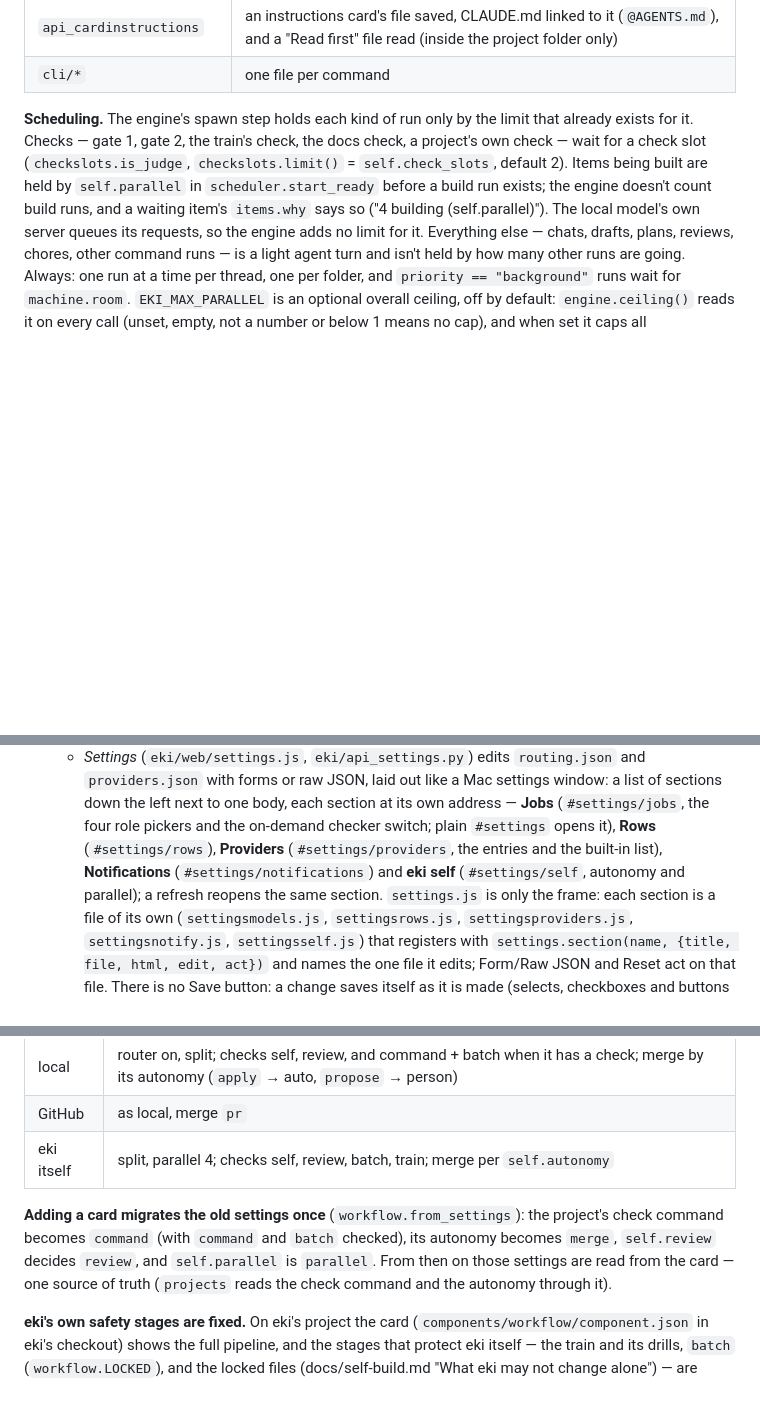
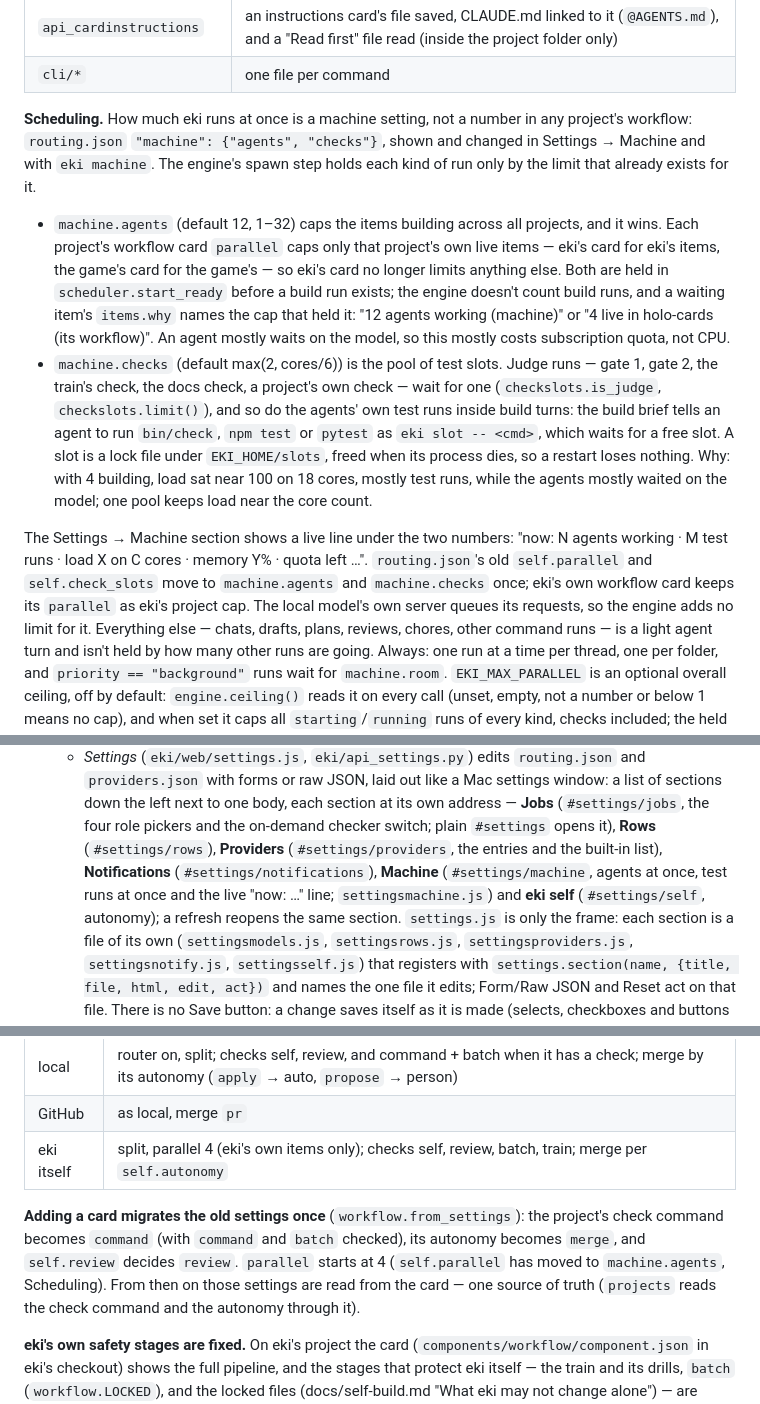
Before and after one commit to REDES01/eki, a Markdown page: docs/design.md, 3 parts joined by grey strips. Rendered like a GitHub page; blank space fills up the shorter version.

```diff
--- a/docs/design.md
+++ b/docs/design.md
@@ -114,15 +116,38 @@ eki follow <run>  ◄── events table
 | `api_cardinstructions` | an instructions card's file saved, CLAUDE.md linked to it (`@AGENTS.md`), and a "Read first" file read (inside the project folder only) |
 | `cli/*` | one file per command |
 
-**Scheduling.** The engine's spawn step holds each kind of run only by the
-limit that already exists for it. Checks — gate 1, gate 2, the train's
-check, the docs check, a project's own check — wait for a check slot
-(`checkslots.is_judge`, `checkslots.limit()` = `self.check_slots`, default
-2). Items being built are held by `self.parallel` in
-`scheduler.start_ready` before a build run exists; the engine doesn't count
-build runs, and a waiting item's `items.why` says so ("4 building
-(self.parallel)"). The local model's own server queues its requests, so the
-engine adds no limit for it. Everything else — chats, drafts, plans,
+**Scheduling.** How much eki runs at once is a machine setting, not a
+number in any project's workflow: `routing.json` `"machine": {"agents",
+"checks"}`, shown and changed in Settings → Machine and with `eki machine`.
+The engine's spawn step holds each kind of run only by the limit that
+already exists for it.
+
+- `machine.agents` (default 12, 1–32) caps the items building across all
+  projects, and it wins. Each project's workflow card `parallel` caps only
+  that project's own live items — eki's card for eki's items, the game's
+  card for the game's — so eki's card no longer limits anything else. Both
+  are held in `scheduler.start_ready` before a build run exists; the engine
+  doesn't count build runs, and a waiting item's `items.why` names the cap
+  that held it: "12 agents working (machine)" or "4 live in holo-cards (its
+  workflow)". An agent mostly waits on the model, so this mostly costs
+  subscription quota, not CPU.
+- `machine.checks` (default max(2, cores/6)) is the pool of test slots.
+  Judge runs — gate 1, gate 2, the train's check, the docs check, a
+  project's own check — wait for one (`checkslots.is_judge`,
+  `checkslots.limit()`), and so do the agents' own test runs inside build
+  turns: the build brief tells an agent to run `bin/check`, `npm test` or
+  `pytest` as `eki slot -- <cmd>`, which waits for a free slot. A slot is a
+  lock file under `EKI_HOME/slots`, freed when its process dies, so a
+  restart loses nothing. Why: with 4 building, load sat near 100 on 18
+  cores, mostly test runs, while the agents mostly waited on the model; one
+  pool keeps load near the core count.
+
+The Settings → Machine section shows a live line under the two numbers:
+"now: N agents working · M test runs · load X on C cores · memory Y% ·
+quota left …". `routing.json`'s old `self.parallel` and `self.check_slots`
+move to `machine.agents` and `machine.checks` once; eki's own workflow card
+keeps its `parallel` as eki's project cap. The local model's own server
+queues its requests, so the engine adds no limit for it. Everything else — chats, drafts, plans,
 reviews, chores, other command runs — is a light agent turn and isn't held
 by how many other runs are going. Always: one run at a time per thread, one
 per folder, and `priority == "background"` runs wait for `machine.room`.
@@ -473,8 +498,10 @@ are Codex's.
     (`#settings/jobs`, the four role pickers and the on-demand checker
     switch; plain `#settings` opens it), **Rows** (`#settings/rows`),
     **Providers** (`#settings/providers`, the entries and the built-in
-    list), **Notifications** (`#settings/notifications`) and **eki self**
-    (`#settings/self`, autonomy and parallel); a refresh reopens the same
+    list), **Notifications** (`#settings/notifications`), **Machine**
+    (`#settings/machine`, agents at once, test runs at once and the live
+    "now: …" line; `settingsmachine.js`) and **eki self**
+    (`#settings/self`, autonomy); a refresh reopens the same
     section. `settings.js` is only the frame: each section is a file of
     its own (`settingsmodels.js`, `settingsrows.js`,
     `settingsproviders.js`, `settingsnotify.js`, `settingsself.js`) that
@@ -1339,12 +1368,13 @@ until a card exists. A broken card counts as none (its error is on the card):
 |---|---|
 | local | router on, split; checks self, review, and command + batch when it has a check; merge by its autonomy (`apply` → auto, `propose` → person) |
 | GitHub | as local, merge `pr` |
-| eki itself | split, parallel 4; checks self, review, batch, train; merge per `self.autonomy` |
+| eki itself | split, parallel 4 (eki's own items only); checks self, review, batch, train; merge per `self.autonomy` |
 
 **Adding a card migrates the old settings once** (`workflow.from_settings`):
 the project's check command becomes `command` (with `command` and `batch`
-checked), its autonomy becomes `merge`, `self.review` decides `review`, and
-`self.parallel` is `parallel`. From then on those settings are read from the
+checked), its autonomy becomes `merge`, and `self.review` decides
+`review`. `parallel` starts at 4 (`self.parallel` has moved to
+`machine.agents`, Scheduling). From then on those settings are read from the
 card — one source of truth (`projects` reads the check command and the
 autonomy through it).
 
```
Also changed, not shown: other parts of docs/design.md (+5 -1 lines), docs/self-build.md (+22 -8 lines).
